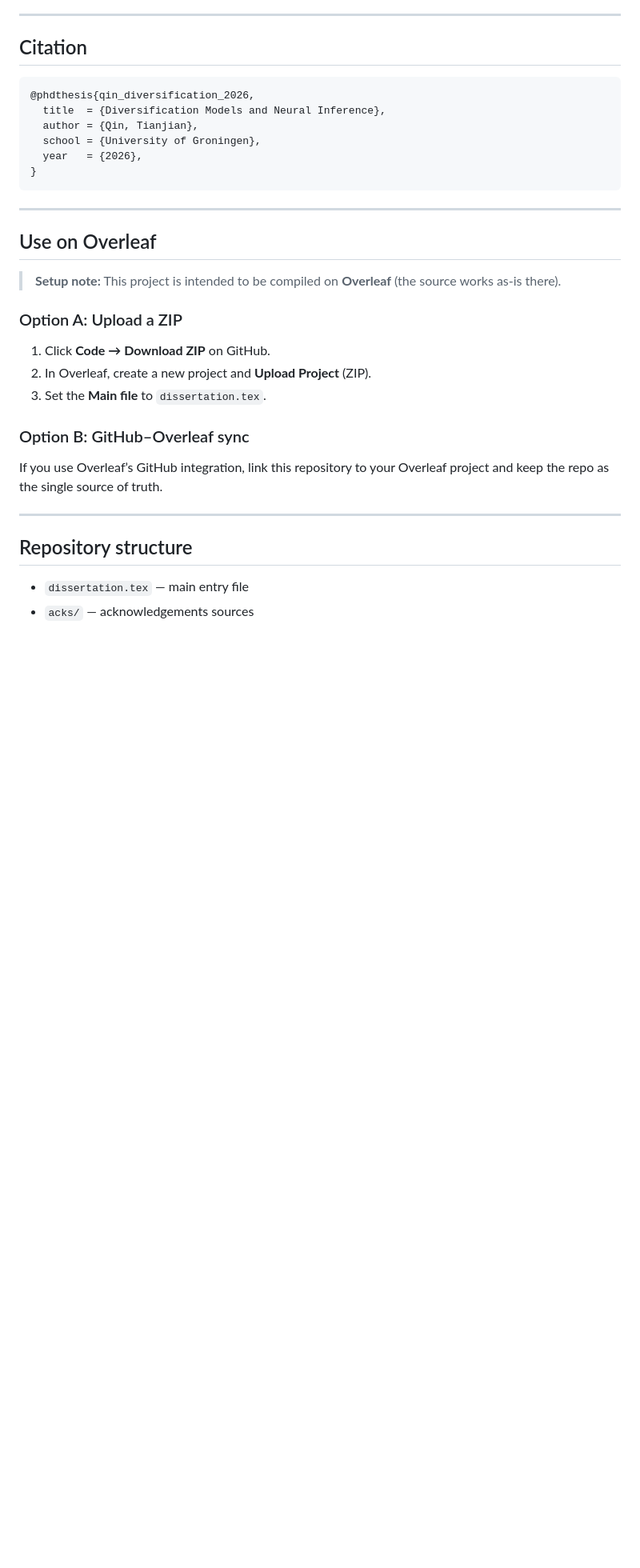
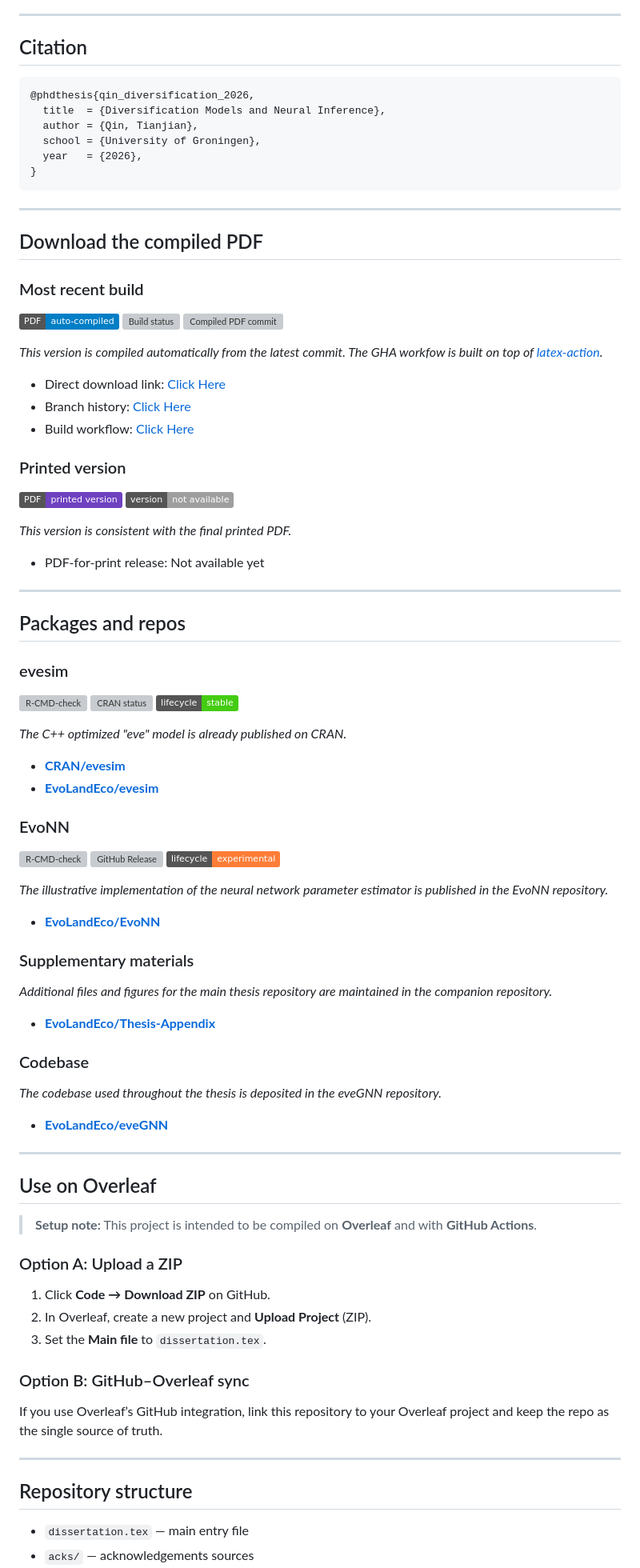
Before and after one commit to EvoLandEco/Thesis, a Markdown page: readme.md, the part around one of its changes. Shown at 80% size. Rendered like a GitHub page; badges without logos; blank space fills up the shorter version; grey boxes are pictures that could not be loaded.

Commit message:
Revise readme with new sections and links
Updated readme to include publications, citation, and download links.

````diff
--- a/readme.md
+++ b/readme.md
@@ -76,8 +40,68 @@ Additional files that are too large or too numerous for the main thesis reposito
 ```
 
 ---
+
+## Download the compiled PDF
+
+### Most recent build
+
+<a href="https://raw.githubusercontent.com/EvoLandEco/Thesis/compiled-pdf/Thesis.pdf"><img alt="Auto-compiled PDF" src="https://img.shields.io/badge/PDF-auto--compiled-blue"></a>
+<a href="https://github.com/EvoLandEco/Thesis/actions/workflows/compilation.yml"><img alt="Build status" src="https://img.shields.io/github/actions/workflow/status/EvoLandEco/Thesis/compilation.yml?branch=main&label=build"></a>
+<a href="https://github.com/EvoLandEco/Thesis/commits/compiled-pdf"><img alt="Compiled PDF commit" src="https://img.shields.io/github/last-commit/EvoLandEco/Thesis/compiled-pdf?label=last%20commit"></a>
+
+*This version is compiled automatically from the latest commit. The GHA workfow is built on top of [latex-action](https://github.com/xu-cheng/latex-action/).*
+
+- Direct download link: [Click Here](https://raw.githubusercontent.com/EvoLandEco/Thesis/compiled-pdf/Thesis.pdf)
+- Branch history: [Click Here](https://github.com/EvoLandEco/Thesis/commits/compiled-pdf)
+- Build workflow: [Click Here](https://github.com/EvoLandEco/Thesis/actions/workflows/compilation.yml)
+
+### Printed version
+<a href="https://github.com/EvoLandEco/Thesis/releases/latest"><img alt="Printed version PDF" src="https://img.shields.io/badge/PDF-printed%20version-6f42c1"></a>
+<a href=#><img alt="Printed version status" src="https://img.shields.io/badge/version-not%20available-lightgrey"></a>
+
+*This version is consistent with the final printed PDF.*
+
+- PDF-for-print release: Not available yet
+
+---
+
+## Packages and repos
+
+### evesim
+[![R-CMD-check](https://github.com/EvoLandEco/evesim/actions/workflows/R-CMD-check.yaml/badge.svg?cachebust=1)](https://github.com/EvoLandEco/evesim/actions/workflows/R-CMD-check.yaml)
+[![CRAN status](https://www.r-pkg.org/badges/version/evesim)](https://CRAN.R-project.org/package=evesim)
+[![Lifecycle: stable](https://img.shields.io/badge/lifecycle-stable-brightgreen.svg)](https://lifecycle.r-lib.org/articles/stages.html#stable)
+
+*The C++ optimized "eve" model is already published on CRAN.*
+
+- [**CRAN/evesim**](https://cran.r-project.org/web/packages/evesim/index.html)
+- [**EvoLandEco/evesim**](https://github.com/EvoLandEco/evesim/)
+
+### EvoNN
+[![R-CMD-check](https://github.com/EvoLandEco/EvoNN/actions/workflows/R-CMD-check.yaml/badge.svg)](https://github.com/EvoLandEco/EvoNN/actions/workflows/R-CMD-check.yaml)
+![GitHub Release](https://img.shields.io/github/v/release/EvoLandEco/EvoNN?include_prereleases)
+[![Lifecycle: experimental](https://img.shields.io/badge/lifecycle-experimental-orange.svg)](https://lifecycle.r-lib.org/articles/stages.html#experimental)
+
+*The illustrative implementation of the neural network parameter estimator is published in the EvoNN repository.*
+
+- [**EvoLandEco/EvoNN**](https://github.com/EvoLandEco/EvoNN/)
+
+### Supplementary materials
+
+*Additional files and figures for the main thesis repository are maintained in the companion repository.*
+
+- [**EvoLandEco/Thesis-Appendix**](https://github.com/EvoLandEco/Thesis-Appendix/)
+
+### Codebase
+
+*The codebase used throughout the thesis is deposited in the eveGNN repository.*
+
+- [**EvoLandEco/eveGNN**](https://github.com/EvoLandEco/eveGNN/)
+
+---
+
 ## Use on Overleaf
-> **Setup note:** This project is intended to be compiled on **Overleaf** (the source works as-is there).
+> **Setup note:** This project is intended to be compiled on **Overleaf** and with **GitHub Actions**.
 ### Option A: Upload a ZIP
 1. Click **Code → Download ZIP** on GitHub.
 2. In Overleaf, create a new project and **Upload Project** (ZIP).
````
Also changed, not shown: other parts of readme.md (+1 -37 lines).
